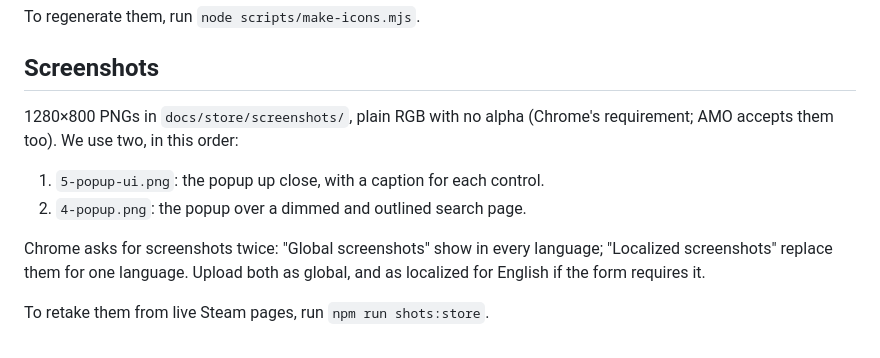
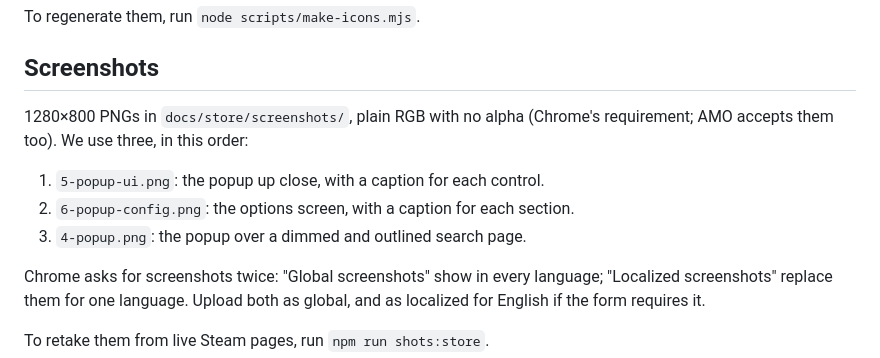
Before and after one commit to arcataroger/steam-reviews-overlay, a Markdown page: docs/store-listing.md, the part around the change. Drawn GitHub-style.

```diff
--- a/docs/store-listing.md
+++ b/docs/store-listing.md
@@ -53,10 +53,11 @@ To regenerate them, run `node scripts/make-icons.mjs`.
 
 ## Screenshots
 
-1280×800 PNGs in `docs/store/screenshots/`, plain RGB with no alpha (Chrome's requirement; AMO accepts them too). We use two, in this order:
+1280×800 PNGs in `docs/store/screenshots/`, plain RGB with no alpha (Chrome's requirement; AMO accepts them too). We use three, in this order:
 
 1. `5-popup-ui.png`: the popup up close, with a caption for each control.
-2. `4-popup.png`: the popup over a dimmed and outlined search page.
+2. `6-popup-config.png`: the options screen, with a caption for each section.
+3. `4-popup.png`: the popup over a dimmed and outlined search page.
 
 Chrome asks for screenshots twice: "Global screenshots" show in every language; "Localized screenshots" replace them for one language. Upload both as global, and as localized for English if the form requires it.
 
```
Also changed, not shown: README.md (+6 -0 lines), docs/store/screenshots/4-popup.png, docs/store/screenshots/5-popup-ui.png, docs/store/screenshots/6-popup-config.png (added), 1 other file.
